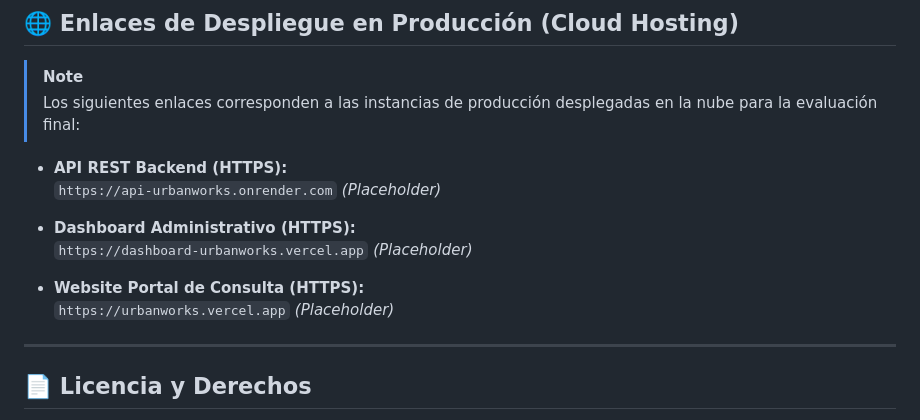
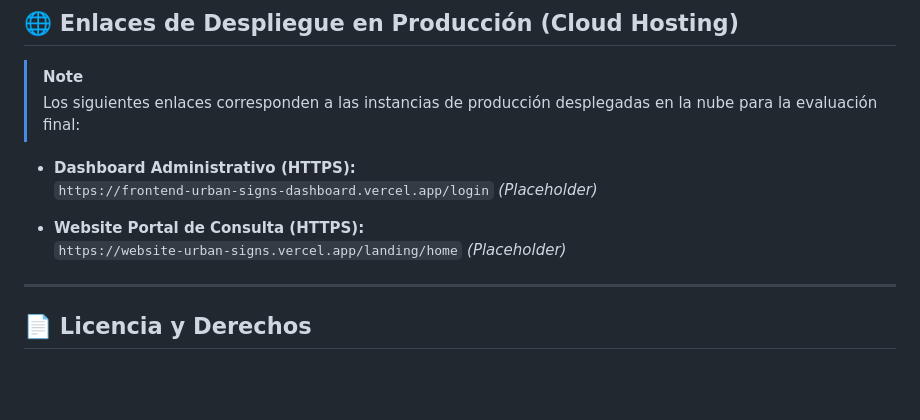
Before and after one commit to Fer140421/PROYECTO--URBANS-SIGNS, a Markdown page: README.md, the part around the change. Rendered like a GitHub page; blank space fills up the shorter version.

Commit message:
Revise production links in README.md
Updated production links in the README file.

```diff
--- a/README.md
+++ b/README.md
@@ -81,14 +81,12 @@ ng serve --port 4201
 > [!NOTE]
 > Los siguientes enlaces corresponden a las instancias de producción desplegadas en la nube para la evaluación final:
 
-- **API REST Backend (HTTPS):**
-  `https://api-urbanworks.onrender.com` *(Placeholder)*
 
 - **Dashboard Administrativo (HTTPS):**
-  `https://dashboard-urbanworks.vercel.app` *(Placeholder)*
+  `https://frontend-urban-signs-dashboard.vercel.app/login` *(Placeholder)*
 
 - **Website Portal de Consulta (HTTPS):**
-  `https://urbanworks.vercel.app` *(Placeholder)*
+  `https://website-urban-signs.vercel.app/landing/home` *(Placeholder)*
 
 ---
 
```
